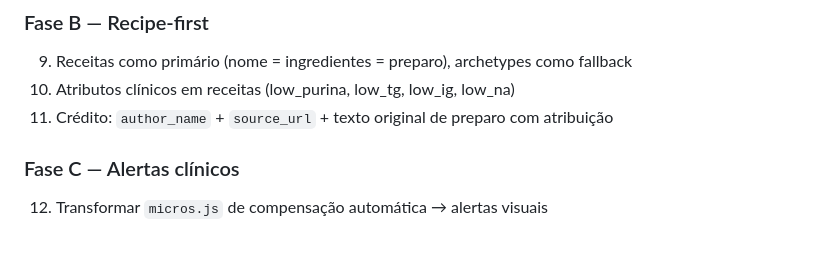
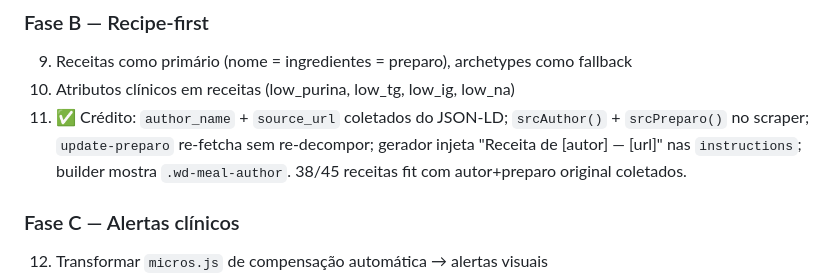
Before and after one commit to JonthanCarpini/dieta, a Markdown page: GERADOR_V2.md, the part around the change. Drawn GitHub-style; blank space fills up the shorter version.

Commit message:
docs: Fase B credito concluido
Co-Authored-By: Claude Sonnet 4.6 <noreply@anthropic.com>

```diff
--- a/GERADOR_V2.md
+++ b/GERADOR_V2.md
@@ -409,7 +409,7 @@ CREATE TABLE patient_exam_proxy (
 ### Fase B — Recipe-first
 9. Receitas como primário (nome = ingredientes = preparo), archetypes como fallback
 10. Atributos clínicos em receitas (low_purina, low_tg, low_ig, low_na)
-11. Crédito: `author_name` + `source_url` + texto original de preparo com atribuição
+11. ✅ Crédito: `author_name` + `source_url` coletados do JSON-LD; `srcAuthor()` + `srcPreparo()` no scraper; `update-preparo` re-fetcha sem re-decompor; gerador injeta "Receita de [autor] — [url]" nas `instructions`; builder mostra `.wd-meal-author`. 38/45 receitas fit com autor+preparo original coletados.
 
 ### Fase C — Alertas clínicos
 12. Transformar `micros.js` de compensação automática → alertas visuais
```
